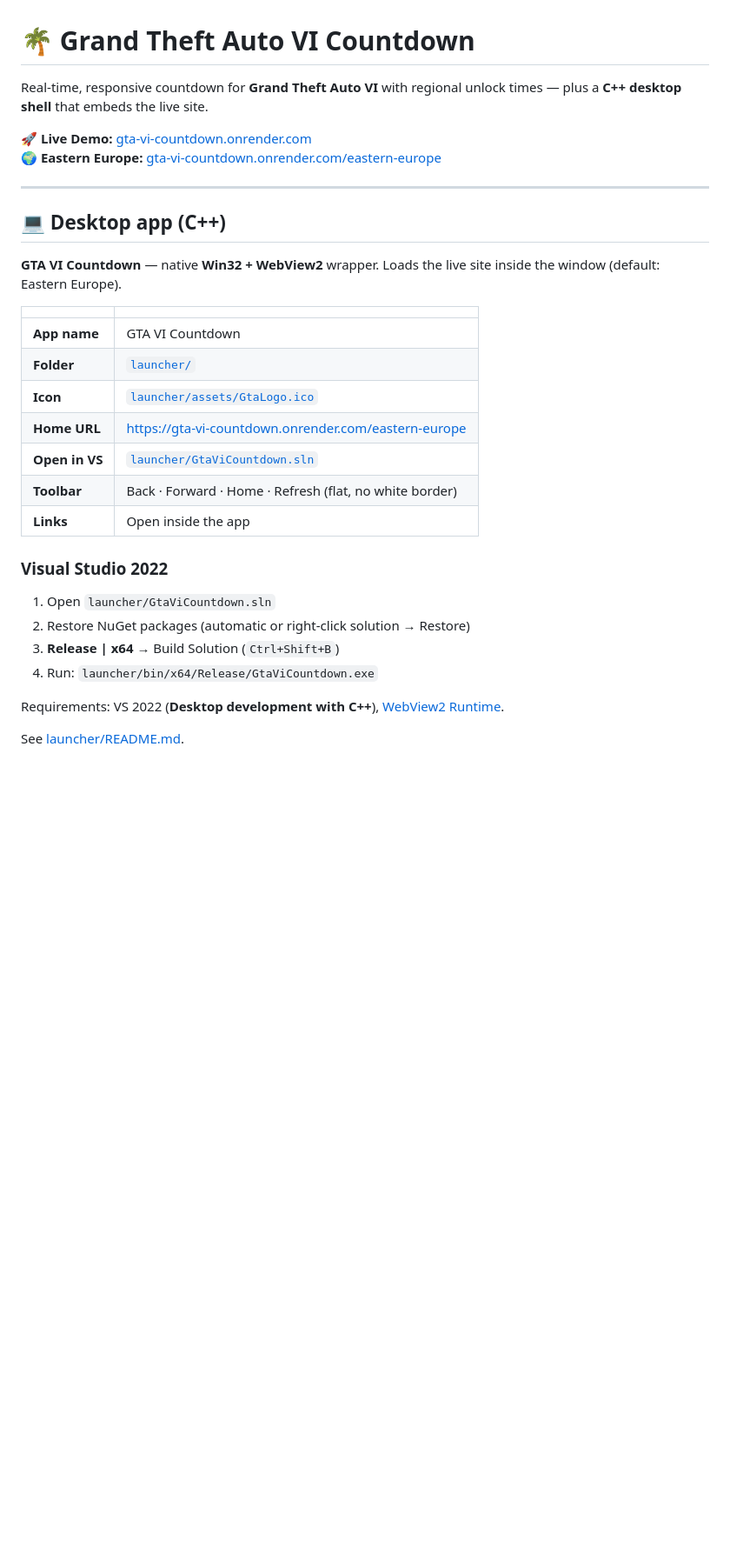
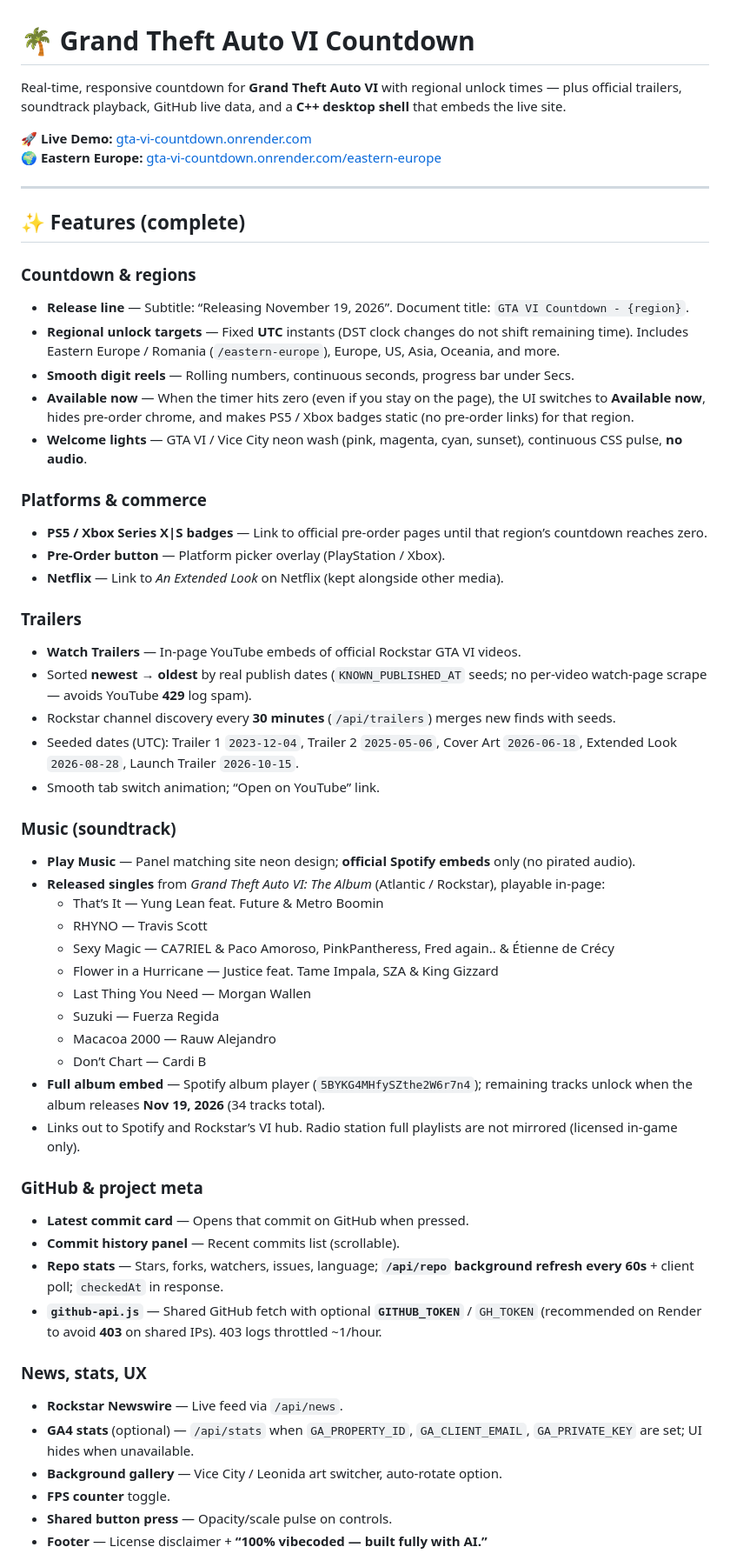
Before and after one commit to notcristi14/GTA-VI-Countdown, a Markdown page: README.md, the part around one of its changes. Shown at 87% size. Rendered like a GitHub page; blank space fills up the shorter version.

```diff
--- a/README.md
+++ b/README.md
@@ -1,34 +1,58 @@
 # 🌴 Grand Theft Auto VI Countdown
 
-Real-time, responsive countdown for **Grand Theft Auto VI** with regional unlock times — plus a **C++ desktop shell** that embeds the live site.
+Real-time, responsive countdown for **Grand Theft Auto VI** with regional unlock times — plus official trailers, soundtrack playback, GitHub live data, and a **C++ desktop shell** that embeds the live site.
 
 🚀 **Live Demo:** [gta-vi-countdown.onrender.com](https://gta-vi-countdown.onrender.com/)
 🌍 **Eastern Europe:** [gta-vi-countdown.onrender.com/eastern-europe](https://gta-vi-countdown.onrender.com/eastern-europe)
 
 ---
 
-## 💻 Desktop app (C++)
+## ✨ Features (complete)
 
-**GTA VI Countdown** — native **Win32 + WebView2** wrapper. Loads the live site inside the window (default: Eastern Europe).
+### Countdown & regions
+- **Release line** — Subtitle: “Releasing November 19, 2026”. Document title: `GTA VI Countdown - {region}`.
+- **Regional unlock targets** — Fixed **UTC** instants (DST clock changes do not shift remaining time). Includes Eastern Europe / Romania (`/eastern-europe`), Europe, US, Asia, Oceania, and more.
+- **Smooth digit reels** — Rolling numbers, continuous seconds, progress bar under Secs.
+- **Available now** — When the timer hits zero (even if you stay on the page), the UI switches to **Available now**, hides pre-order chrome, and makes PS5 / Xbox badges static (no pre-order links) for that region.
+- **Welcome lights** — GTA VI / Vice City neon wash (pink, magenta, cyan, sunset), continuous CSS pulse, **no audio**.
 
-| | |
-|--|--|
-| **App name** | GTA VI Countdown |
-| **Folder** | [`launcher/`](launcher/) |
-| **Icon** | [`launcher/assets/GtaLogo.ico`](launcher/assets/GtaLogo.ico) |
-| **Home URL** | https://gta-vi-countdown.onrender.com/eastern-europe |
-| **Open in VS** | [`launcher/GtaViCountdown.sln`](launcher/GtaViCountdown.sln) |
-| **Toolbar** | Back · Forward · Home · Refresh (flat, no white border) |
-| **Links** | Open inside the app |
+### Platforms & commerce
+- **PS5 / Xbox Series X|S badges** — Link to official pre-order pages until that region’s countdown reaches zero.
+- **Pre-Order button** — Platform picker overlay (PlayStation / Xbox).
+- **Netflix** — Link to *An Extended Look* on Netflix (kept alongside other media).
 
-### Visual Studio 2022
+### Trailers
+- **Watch Trailers** — In-page YouTube embeds of official Rockstar GTA VI videos.
+- Sorted **newest → oldest** by real publish dates (`KNOWN_PUBLISHED_AT` seeds; no per-video watch-page scrape — avoids YouTube **429** log spam).
+- Rockstar channel discovery every **30 minutes** (`/api/trailers`) merges new finds with seeds.
+- Seeded dates (UTC): Trailer 1 `2023-12-04`, Trailer 2 `2025-05-06`, Cover Art `2026-06-18`, Extended Look `2026-08-28`, Launch Trailer `2026-10-15`.
+- Smooth tab switch animation; “Open on YouTube” link.
 
-1. Open `launcher/GtaViCountdown.sln`
-2. Restore NuGet packages (automatic or right-click solution → Restore)
-3. **Release | x64** → Build Solution (`Ctrl+Shift+B`)
-4. Run: `launcher/bin/x64/Release/GtaViCountdown.exe`
+### Music (soundtrack)
+- **Play Music** — Panel matching site neon design; **official Spotify embeds** only (no pirated audio).
+- **Released singles** from *Grand Theft Auto VI: The Album* (Atlantic / Rockstar), playable in-page:
+  - That’s It — Yung Lean feat. Future & Metro Boomin
+  - RHYNO — Travis Scott
+  - Sexy Magic — CA7RIEL & Paco Amoroso, PinkPantheress, Fred again.. & Étienne de Crécy
+  - Flower in a Hurricane — Justice feat. Tame Impala, SZA & King Gizzard
+  - Last Thing You Need — Morgan Wallen
+  - Suzuki — Fuerza Regida
+  - Macacoa 2000 — Rauw Alejandro
+  - Don’t Chart — Cardi B
+- **Full album embed** — Spotify album player (`5BYKG4MHfySZthe2W6r7n4`); remaining tracks unlock when the album releases **Nov 19, 2026** (34 tracks total).
+- Links out to Spotify and Rockstar’s VI hub. Radio station full playlists are not mirrored (licensed in-game only).
 
-Requirements: VS 2022 (**Desktop development with C++**), [WebView2 Runtime](https://developer.microsoft.com/microsoft-edge/webview2/).
+### GitHub & project meta
+- **Latest commit card** — Opens that commit on GitHub when pressed.
+- **Commit history panel** — Recent commits list (scrollable).
+- **Repo stats** — Stars, forks, watchers, issues, language; **`/api/repo` background refresh every 60s** + client poll; `checkedAt` in response.
+- **`github-api.js`** — Shared GitHub fetch with optional **`GITHUB_TOKEN`** / `GH_TOKEN` (recommended on Render to avoid **403** on shared IPs). 403 logs throttled ~1/hour.
 
-See [launcher/README.md](launcher/README.md).
+### News, stats, UX
+- **Rockstar Newswire** — Live feed via `/api/news`.
+- **GA4 stats** (optional) — `/api/stats` when `GA_PROPERTY_ID`, `GA_CLIENT_EMAIL`, `GA_PRIVATE_KEY` are set; UI hides when unavailable.
+- **Background gallery** — Vice City / Leonida art switcher, auto-rotate option.
+- **FPS counter** toggle.
+- **Shared button press** — Opacity/scale pulse on controls.
+- **Footer** — License disclaimer + **“100% vibecoded — built fully with AI.”**
 
```
Also changed, not shown: other parts of README.md (+27 -45 lines).
